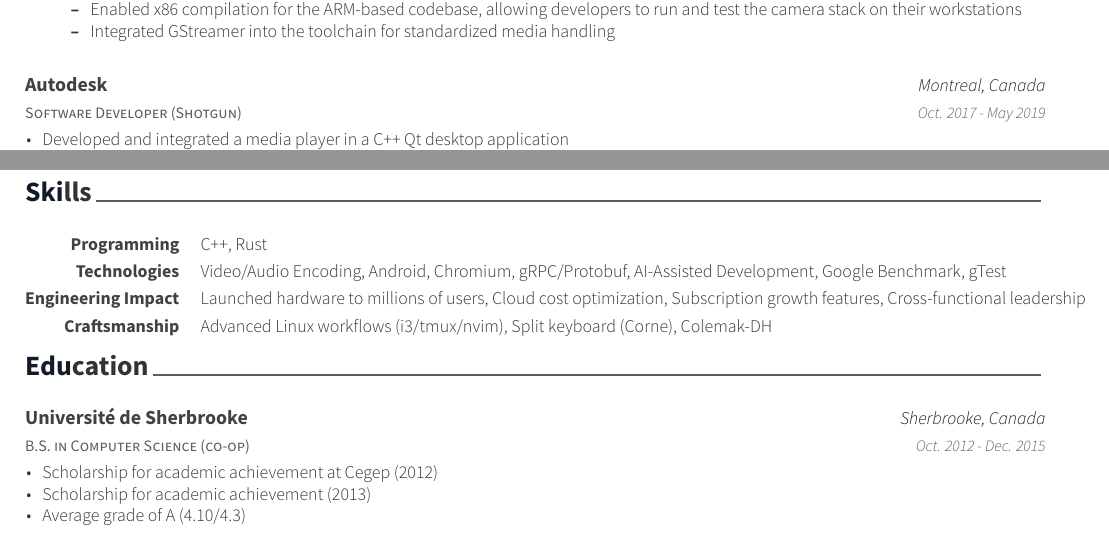
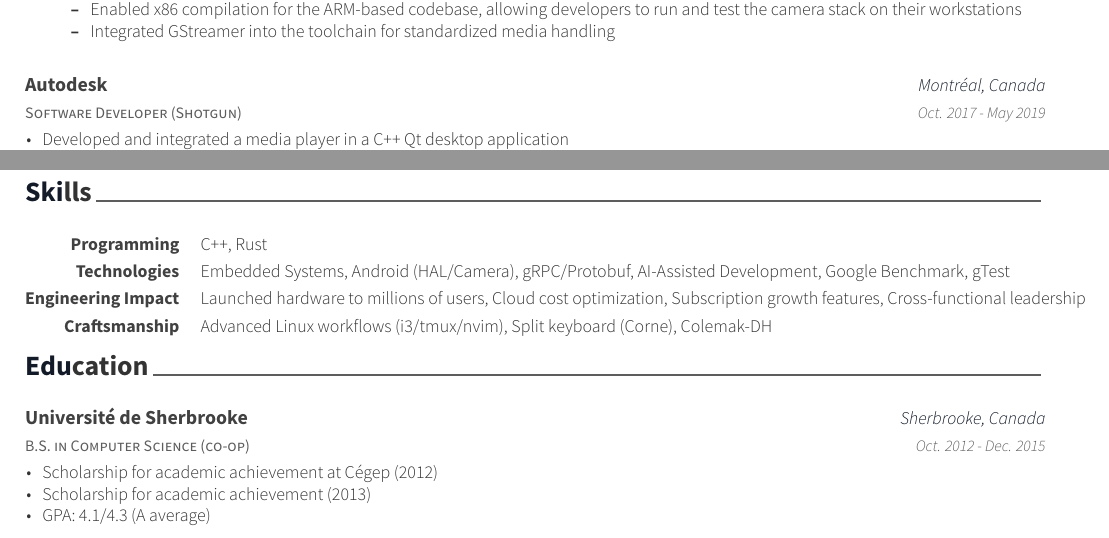
Before and after one commit to antoinedesbois/resume, a LaTeX CV (resume_cv.tex, which reads cv-sections/education.tex, cv-sections/skills.tex): two parts of the page, joined at a grey line, cut so that both start at the same text. Compiled offline with XeLaTeX.

Commit message:
Fix spelling

```diff
--- a/cv-sections/education.tex
+++ b/cv-sections/education.tex
@@ -19,9 +19,9 @@
 {Oct. 2012 - Dec. 2015} % Date(s)
 { % Description(s) bullet points
 \begin{cvitems}
-\item {Scholarship for academic achievement at Cegep (2012)}
+\item {Scholarship for academic achievement at Cégep (2012)}
 \item {Scholarship for academic achievement (2013)}
-\item {Average grade of A (4.10/4.3)}
+\item {GPA: 4.1/4.3 (A average)}
 \end{cvitems}
 }
 
--- a/cv-sections/skills.tex
+++ b/cv-sections/skills.tex
@@ -20,7 +20,7 @@
 
 \cvskill
 {Technologies} % Category
-{Video/Audio Encoding, Android, Chromium, gRPC/Protobuf, AI-Assisted Development, Google Benchmark, gTest} % Skills
+{Embedded Systems, Android (HAL/Camera), gRPC/Protobuf, AI-Assisted Development, Google Benchmark, gTest} % Skills
 
 %------------------------------------------------
 
```
Also changed, not shown: cv-sections/experience.tex (+3 -3 lines).
